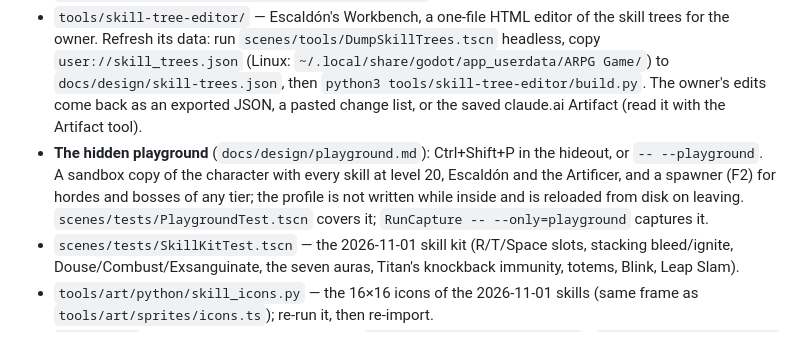
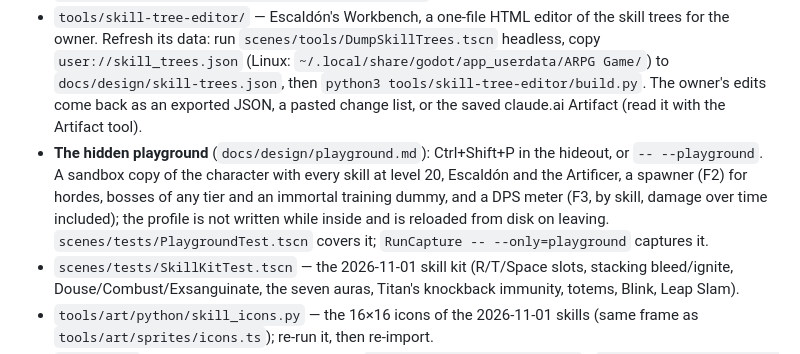
Before and after one commit to AlvaroFalcon/arpg_game, a Markdown page: CLAUDE.md, the part around the change. Drawn GitHub-style.

```diff
--- a/CLAUDE.md
+++ b/CLAUDE.md
@@ -61,7 +61,7 @@ Godot game project. This file orients any agent (or future-you) working here.
 - `.github/workflows/release.yml` + `tools/launcher/` — releases and the Windows launcher (see `docs/design/distribution.md`). Every push to `main` publishes a version automatically; a `v*` tag publishes that exact version (cloud sessions can't push tags: the git proxy only allows the session branch). The launcher is a separate .NET Framework 4.8 project (`ArpgGame.csproj` excludes `tools/**`); build it with `dotnet build tools/launcher -c Release`.
 - Launcher art: `cd tools/art && npx tsx launcher.ts` regenerates `tools/launcher/Assets/{background.png,icon.ico}` (embedded in the exe).
 - `tools/skill-tree-editor/` — Escaldón's Workbench, a one-file HTML editor of the skill trees for the owner. Refresh its data: run `scenes/tools/DumpSkillTrees.tscn` headless, copy `user://skill_trees.json` (Linux: `~/.local/share/godot/app_userdata/ARPG Game/`) to `docs/design/skill-trees.json`, then `python3 tools/skill-tree-editor/build.py`. The owner's edits come back as an exported JSON, a pasted change list, or the saved claude.ai Artifact (read it with the Artifact tool).
-- **The hidden playground** (`docs/design/playground.md`): Ctrl+Shift+P in the hideout, or `-- --playground`. A sandbox copy of the character with every skill at level 20, Escaldón and the Artificer, and a spawner (F2) for hordes and bosses of any tier; the profile is not written while inside and is reloaded from disk on leaving. `scenes/tests/PlaygroundTest.tscn` covers it; `RunCapture -- --only=playground` captures it.
+- **The hidden playground** (`docs/design/playground.md`): Ctrl+Shift+P in the hideout, or `-- --playground`. A sandbox copy of the character with every skill at level 20, Escaldón and the Artificer, a spawner (F2) for hordes, bosses of any tier and an immortal training dummy, and a DPS meter (F3, by skill, damage over time included); the profile is not written while inside and is reloaded from disk on leaving. `scenes/tests/PlaygroundTest.tscn` covers it; `RunCapture -- --only=playground` captures it.
 - `scenes/tests/SkillKitTest.tscn` — the 2026-11-01 skill kit (R/T/Space slots, stacking bleed/ignite, Douse/Combust/Exsanguinate, the seven auras, Titan's knockback immunity, totems, Blink, Leap Slam).
 - `tools/art/python/skill_icons.py` — the 16×16 icons of the 2026-11-01 skills (same frame as `tools/art/sprites/icons.ts`); re-run it, then re-import.
 - `tools/art/` — the EasyPixel art pipeline (see `docs/design/art-pipeline.md`): `npm install && npm run setup && npm run build`; `npx tsx voxels.ts` exports the voxel models (`assets/voxels/`) used by the HD-2D view — re-run it (then re-import) whenever sprites or tilesets change.
```
Also changed, not shown: docs/design/playground.md (+24 -0 lines), docs/devlog/journal.md (+6 -0 lines), docs/devlog/screenshots/playground-dps.png (added), 9 other files.
